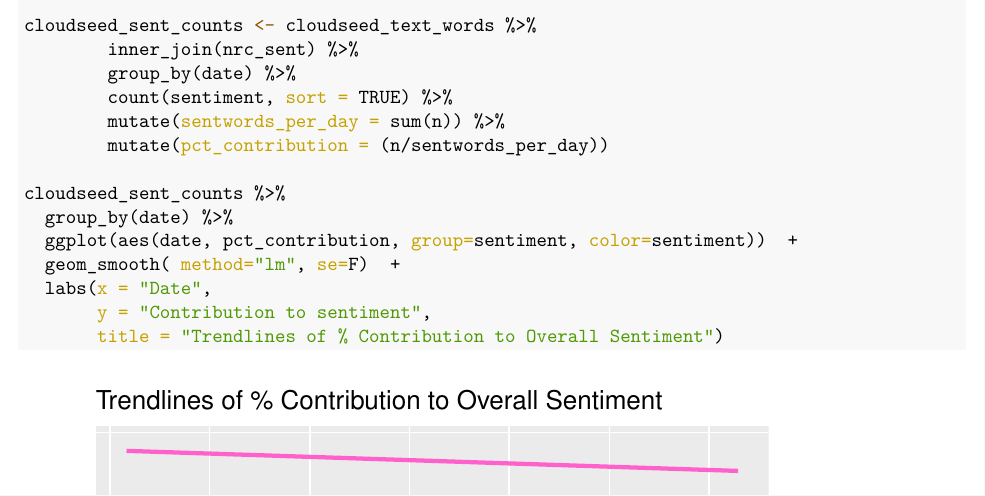
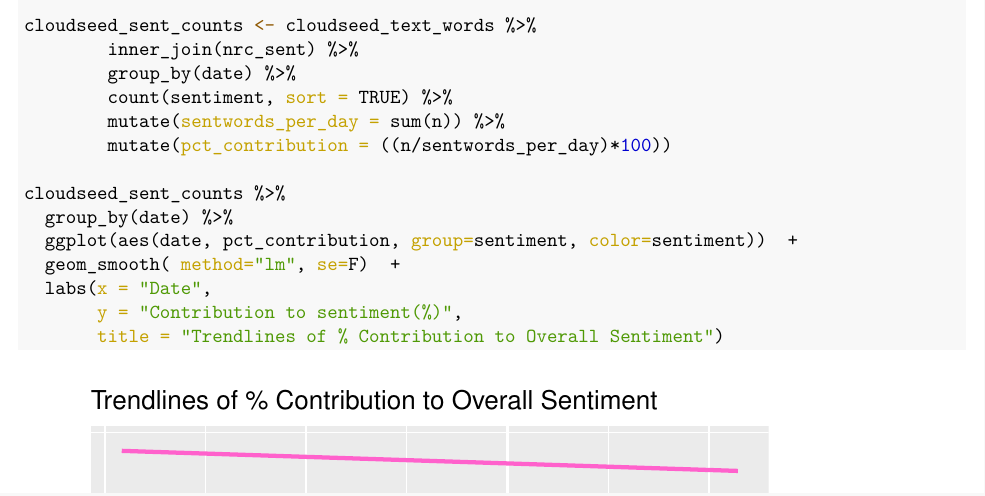
Before and after one commit to desik23/sentiment_analysis_intro, an R Markdown document (topic_3.Rmd): part of page 5 of 5, cut so that both start at the same text. The pictures show the output file topic_3.pdf that the author committed with the source.

Commit message:
changed pct label

````diff
--- a/topic_3.Rmd
+++ b/topic_3.Rmd
@@ -173,14 +173,14 @@ cloudseed_sent_counts <- cloudseed_text_words %>%
         group_by(date) %>%
         count(sentiment, sort = TRUE) %>%
         mutate(sentwords_per_day = sum(n)) %>%
-        mutate(pct_contribution = (n/sentwords_per_day))
+        mutate(pct_contribution = ((n/sentwords_per_day)*100))
 
 cloudseed_sent_counts %>%
   group_by(date) %>%
   ggplot(aes(date, pct_contribution, group=sentiment, color=sentiment))  +
   geom_smooth( method="lm", se=F)  +
   labs(x = "Date",
-       y = "Contribution to sentiment",
+       y = "Contribution to sentiment(%)",
        title = "Trendlines of % Contribution to Overall Sentiment")
 ```
 The concept of cloud seeding has always been very controversial. In recent years, it seems that the anticipation for the potential of the technology has stagnated.
````
Also changed, not shown: topic_3.pdf.
